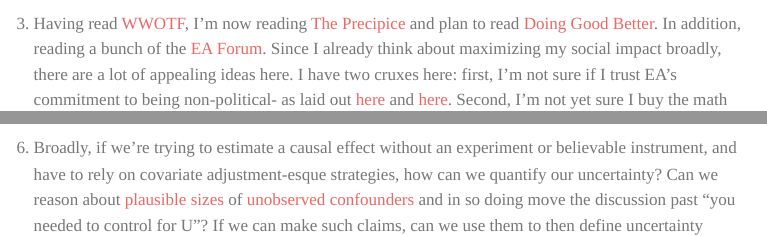
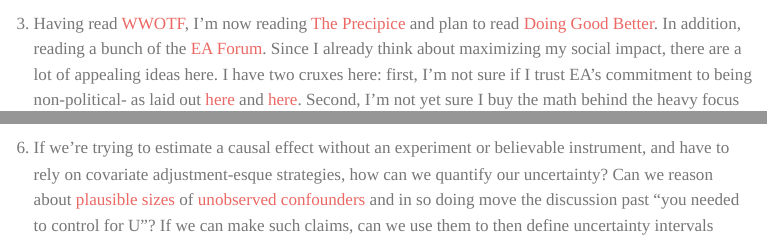
Before and after one commit to andytimm/andytimm.github.io, a Quarto document (projects.qmd): the page in a window 1100 px wide, from 1670 px down, and a second part further down, joined at a grey line. Rendered offline with R 4.5, knitr and Pandoc in place of Quarto, with nearby package versions; menus at the side of the page are left out.

Commit message:
typo pointed out to me

```diff
--- a/projects.qmd
+++ b/projects.qmd
@@ -30,10 +30,10 @@
 
 [^2]: For this, I'm reading some of Putnam's work since [Bowling Alone](https://en.wikipedia.org/wiki/Bowling_Alone), and a bunch of papers in the vein of [this Nature paper](https://www.nature.com/articles/s41586-022-04996-4).
 
-[^3]: Having read [WWOTF](https://whatweowethefuture.com/), I'm now reading [The Precipice](https://theprecipice.com/) and plan to read [Doing Good Better](https://en.wikipedia.org/wiki/Doing_Good_Better). In addition, reading a bunch of the [EA Forum](https://forum.effectivealtruism.org/). Since I already think about maximizing my social impact broadly, there are a lot of appealing ideas here. I have two cruxes here: first, I'm not sure if I trust EA's commitment to being non-political- as laid out [here](https://jacobin.com/2015/08/peter-singer-charity-effective-altruism/) and [here](https://academic.oup.com/book/32430/chapter-abstract/268752370?redirectedFrom=fulltext). Second, I'm not yet sure I buy the math behind the heavy focus on existential risk causes.
+[^3]: Having read [WWOTF](https://whatweowethefuture.com/), I'm now reading [The Precipice](https://theprecipice.com/) and plan to read [Doing Good Better](https://en.wikipedia.org/wiki/Doing_Good_Better). In addition, reading a bunch of the [EA Forum](https://forum.effectivealtruism.org/). Since I already think about maximizing my social impact, there are a lot of appealing ideas here. I have two cruxes here: first, I'm not sure if I trust EA's commitment to being non-political- as laid out [here](https://jacobin.com/2015/08/peter-singer-charity-effective-altruism/) and [here](https://academic.oup.com/book/32430/chapter-abstract/268752370?redirectedFrom=fulltext). Second, I'm not yet sure I buy the math behind the heavy focus on existential risk causes.
 
 [^4]: None of these links will get at any IP, but broadly I'm synthesizing a lot of what I learned from AAPOR 2022 ([this thread](https://mobile.twitter.com/kwcollins/status/1525162193104392194) is a good starting point) and examining how some decent ideas would've changed our recent predictions.
 
 [^5]: There are a ton of ideas to explore here, but some of the most promising are [double/debiased ML](https://arxiv.org/abs/1608.00060) estimators, [Meta Learners](https://arxiv.org/abs/1706.03461), and [other ideas](https://arxiv.org/abs/1707.02641) explored in recent ACIC competitions.
 
-[^6]: Broadly, if we're trying to estimate a causal effect without an experiment or believable instrument, and have to rely on covariate adjustment-esque strategies, how can we quantify our uncertainty? Can we reason about [plausible sizes](https://onlinelibrary.wiley.com/doi/full/10.1002/sim.6973) of [unobserved confounders](https://www.researchgate.net/publication/322509816_Making_Sense_of_Sensitivity_Extending_Omitted_Variable_Bias) and in so doing move the discussion past "you needed to control for U"? If we can make such claims, can we use them to then define uncertainty intervals which reflect our various levels of plausibility for such concerns?
+[^6]: If we're trying to estimate a causal effect without an experiment or believable instrument, and have to rely on covariate adjustment-esque strategies, how can we quantify our uncertainty? Can we reason about [plausible sizes](https://onlinelibrary.wiley.com/doi/full/10.1002/sim.6973) of [unobserved confounders](https://www.researchgate.net/publication/322509816_Making_Sense_of_Sensitivity_Extending_Omitted_Variable_Bias) and in so doing move the discussion past "you needed to control for U"? If we can make such claims, can we use them to then define uncertainty intervals which reflect our various levels of plausibility for such concerns?
```
